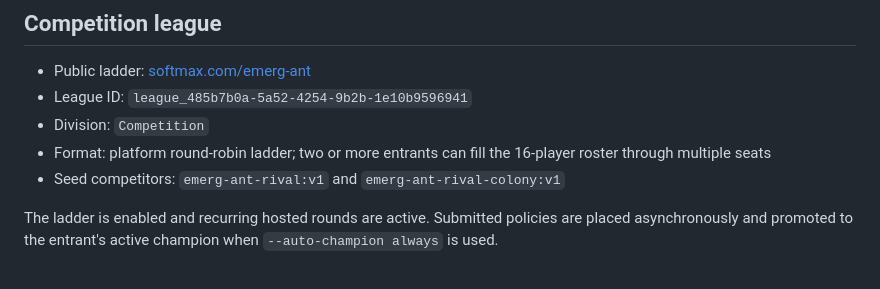
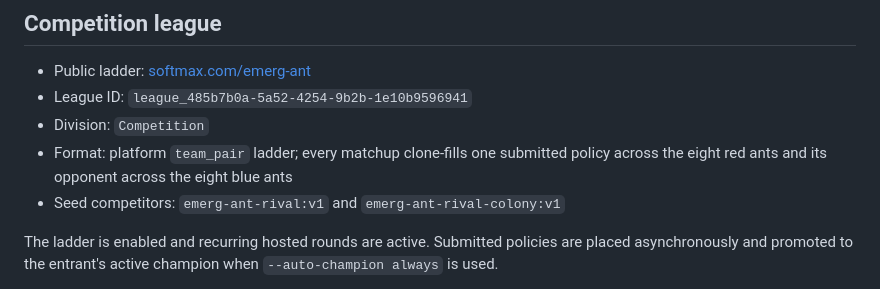
Before and after one commit to Metta-AI/coworld-emerg-ant, a Markdown page: README.md, the part around the change. Rendered like a GitHub page.

Commit message:
Document team-pair league scheduling

```diff
--- a/README.md
+++ b/README.md
@@ -52,8 +52,8 @@ observation labels.
 - Public ladder: [softmax.com/emerg-ant](https://softmax.com/emerg-ant)
 - League ID: `league_485b7b0a-5a52-4254-9b2b-1e10b9596941`
 - Division: `Competition`
-- Format: platform round-robin ladder; two or more entrants can fill the
-  16-player roster through multiple seats
+- Format: platform `team_pair` ladder; every matchup clone-fills one submitted
+  policy across the eight red ants and its opponent across the eight blue ants
 - Seed competitors: `emerg-ant-rival:v1` and
   `emerg-ant-rival-colony:v1`
 
```
